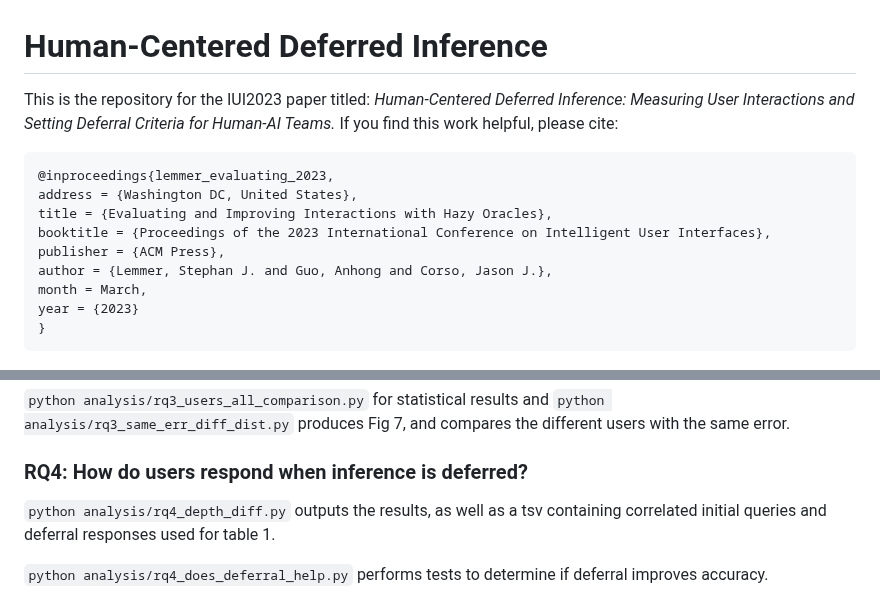
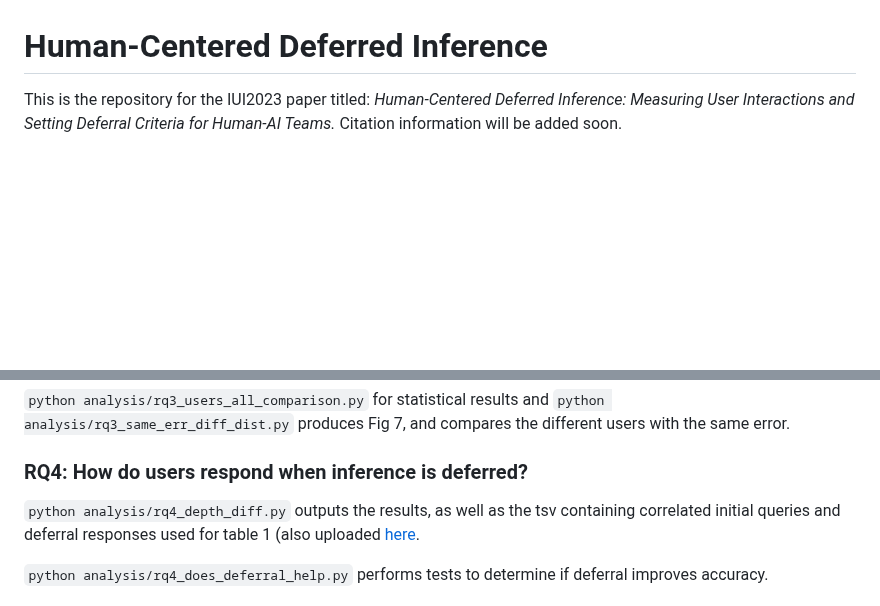
Before and after one commit to lemmersj/human-centered-deferred-inference, a Markdown page: README.md, 2 parts joined by grey strips. Drawn GitHub-style; blank space fills up the shorter version.

```diff
--- a/README.md
+++ b/README.md
@@ -1,15 +1,5 @@
 # Human-Centered Deferred Inference
-This is the repository for the IUI2023 paper titled: *Human-Centered Deferred Inference: Measuring User Interactions and Setting Deferral Criteria for Human-AI Teams.* If you find this work helpful, please cite:
-
-    @inproceedings{lemmer_evaluating_2023,
-	address = {Washington DC, United States},
-  	title = {Evaluating and Improving Interactions with Hazy Oracles},
-	booktitle = {Proceedings of the 2023 International Conference on Intelligent User Interfaces},
-	publisher = {ACM Press},
-  	author = {Lemmer, Stephan J. and Guo, Anhong and Corso, Jason J.},
-	month = March,
-	year = {2023}
-    }
+This is the repository for the IUI2023 paper titled: *Human-Centered Deferred Inference: Measuring User Interactions and Setting Deferral Criteria for Human-AI Teams.* Citation information will be added soon.
 
 ![A cartoon example of deferred inference](ledefigure-comic.png)
 ## Abstract
@@ -38,7 +28,7 @@ If you download the outlier users, you can see our script identify them via the
 `python analysis/rq3_users_all_comparison.py` for statistical results and `python analysis/rq3_same_err_diff_dist.py` produces Fig 7, and compares the different users with the same error.
 
 ### RQ4: How do users respond when inference is deferred?
-`python analysis/rq4_depth_diff.py` outputs the results, as well as a tsv containing correlated initial queries and deferral responses used for table 1.
+`python analysis/rq4_depth_diff.py` outputs the results, as well as the tsv containing correlated initial queries and deferral responses used for table 1 (also uploaded [here](first_second_phrases.tsv).
 
 `python analysis/rq4_does_deferral_help.py` performs tests to determine if deferral improves accuracy.
 
```
